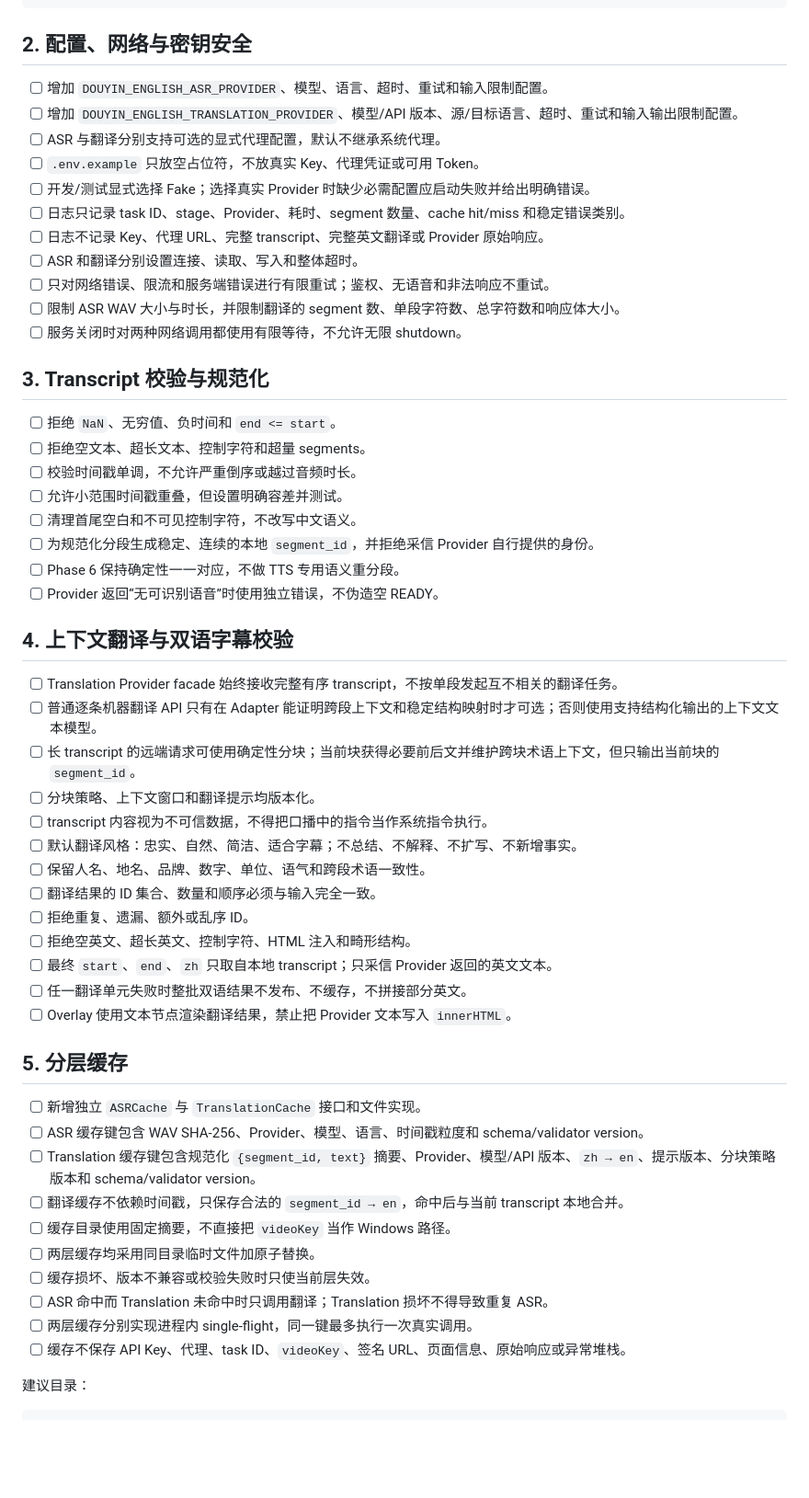
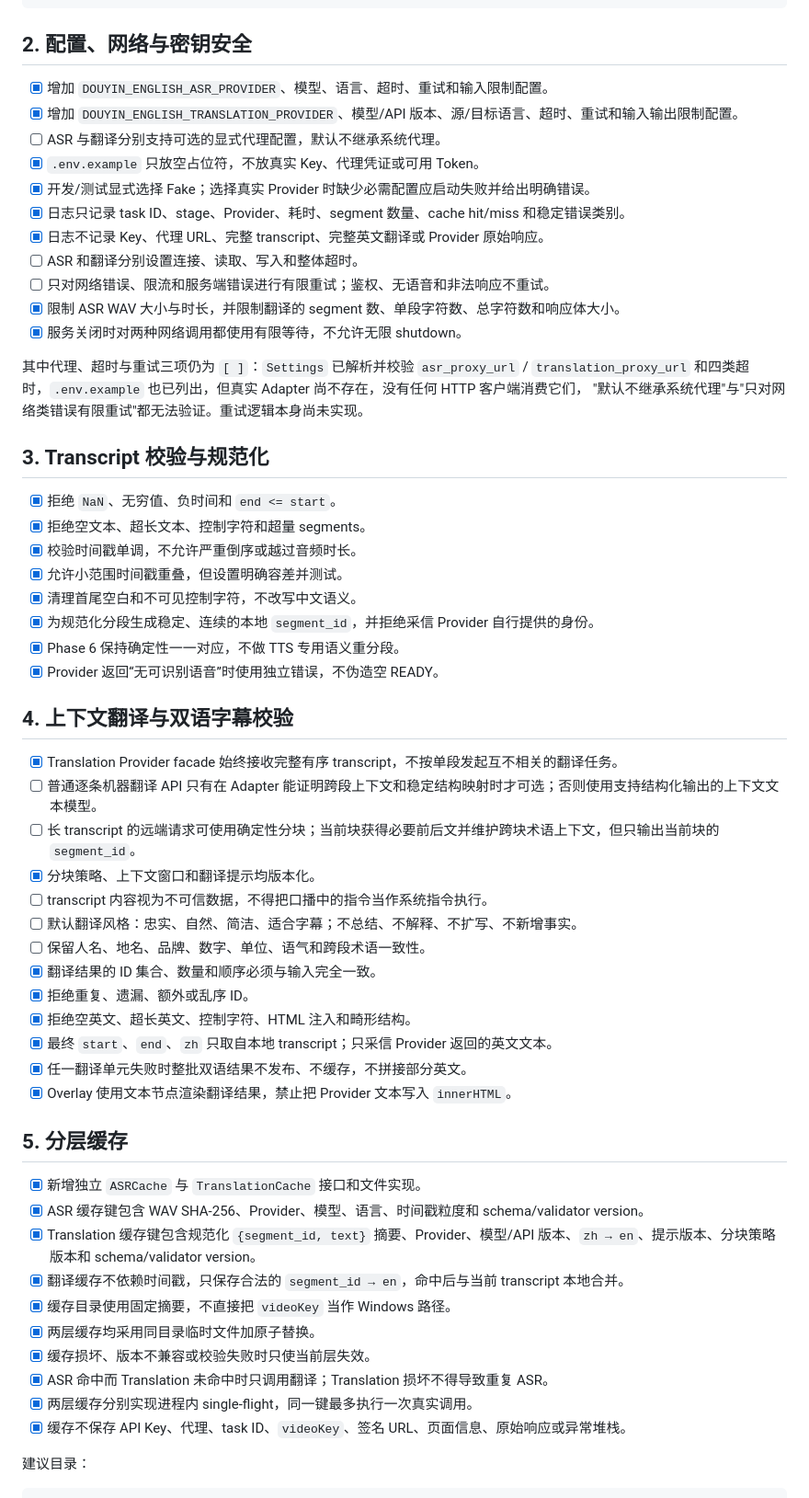
Before and after one commit to sicheng-svg/tiktokImmersive, a Markdown page: docs/phase-6-asr-todo.md, the part around one of its changes. Shown at 92% size. Drawn GitHub-style; blank space fills up the shorter version.

```diff
--- a/docs/phase-6-asr-todo.md
+++ b/docs/phase-6-asr-todo.md
@@ -134,57 +136,61 @@ class TranslationProvider(Protocol):
 
 ## 2. 配置、网络与密钥安全
 
-- [ ] 增加 `DOUYIN_ENGLISH_ASR_PROVIDER`、模型、语言、超时、重试和输入限制配置。
-- [ ] 增加 `DOUYIN_ENGLISH_TRANSLATION_PROVIDER`、模型/API 版本、源/目标语言、超时、重试和输入输出限制配置。
+- [x] 增加 `DOUYIN_ENGLISH_ASR_PROVIDER`、模型、语言、超时、重试和输入限制配置。
+- [x] 增加 `DOUYIN_ENGLISH_TRANSLATION_PROVIDER`、模型/API 版本、源/目标语言、超时、重试和输入输出限制配置。
 - [ ] ASR 与翻译分别支持可选的显式代理配置，默认不继承系统代理。
-- [ ] `.env.example` 只放空占位符，不放真实 Key、代理凭证或可用 Token。
-- [ ] 开发/测试显式选择 Fake；选择真实 Provider 时缺少必需配置应启动失败并给出明确错误。
-- [ ] 日志只记录 task ID、stage、Provider、耗时、segment 数量、cache hit/miss 和稳定错误类别。
-- [ ] 日志不记录 Key、代理 URL、完整 transcript、完整英文翻译或 Provider 原始响应。
+- [x] `.env.example` 只放空占位符，不放真实 Key、代理凭证或可用 Token。
+- [x] 开发/测试显式选择 Fake；选择真实 Provider 时缺少必需配置应启动失败并给出明确错误。
+- [x] 日志只记录 task ID、stage、Provider、耗时、segment 数量、cache hit/miss 和稳定错误类别。
+- [x] 日志不记录 Key、代理 URL、完整 transcript、完整英文翻译或 Provider 原始响应。
 - [ ] ASR 和翻译分别设置连接、读取、写入和整体超时。
 - [ ] 只对网络错误、限流和服务端错误进行有限重试；鉴权、无语音和非法响应不重试。
-- [ ] 限制 ASR WAV 大小与时长，并限制翻译的 segment 数、单段字符数、总字符数和响应体大小。
-- [ ] 服务关闭时对两种网络调用都使用有限等待，不允许无限 shutdown。
+- [x] 限制 ASR WAV 大小与时长，并限制翻译的 segment 数、单段字符数、总字符数和响应体大小。
+- [x] 服务关闭时对两种网络调用都使用有限等待，不允许无限 shutdown。
+
+其中代理、超时与重试三项仍为 `[ ]`：`Settings` 已解析并校验 `asr_proxy_url` / `translation_proxy_url`
+和四类超时，`.env.example` 也已列出，但真实 Adapter 尚不存在，没有任何 HTTP 客户端消费它们，
+"默认不继承系统代理"与"只对网络类错误有限重试"都无法验证。重试逻辑本身尚未实现。
 
 ## 3. Transcript 校验与规范化
 
-- [ ] 拒绝 `NaN`、无穷值、负时间和 `end <= start`。
-- [ ] 拒绝空文本、超长文本、控制字符和超量 segments。
-- [ ] 校验时间戳单调，不允许严重倒序或越过音频时长。
-- [ ] 允许小范围时间戳重叠，但设置明确容差并测试。
-- [ ] 清理首尾空白和不可见控制字符，不改写中文语义。
-- [ ] 为规范化分段生成稳定、连续的本地 `segment_id`，并拒绝采信 Provider 自行提供的身份。
-- [ ] Phase 6 保持确定性一一对应，不做 TTS 专用语义重分段。
-- [ ] Provider 返回“无可识别语音”时使用独立错误，不伪造空 READY。
+- [x] 拒绝 `NaN`、无穷值、负时间和 `end <= start`。
+- [x] 拒绝空文本、超长文本、控制字符和超量 segments。
+- [x] 校验时间戳单调，不允许严重倒序或越过音频时长。
+- [x] 允许小范围时间戳重叠，但设置明确容差并测试。
+- [x] 清理首尾空白和不可见控制字符，不改写中文语义。
+- [x] 为规范化分段生成稳定、连续的本地 `segment_id`，并拒绝采信 Provider 自行提供的身份。
+- [x] Phase 6 保持确定性一一对应，不做 TTS 专用语义重分段。
+- [x] Provider 返回“无可识别语音”时使用独立错误，不伪造空 READY。
 
 ## 4. 上下文翻译与双语字幕校验
 
-- [ ] Translation Provider facade 始终接收完整有序 transcript，不按单段发起互不相关的翻译任务。
+- [x] Translation Provider facade 始终接收完整有序 transcript，不按单段发起互不相关的翻译任务。
 - [ ] 普通逐条机器翻译 API 只有在 Adapter 能证明跨段上下文和稳定结构映射时才可选；否则使用支持结构化输出的上下文文本模型。
 - [ ] 长 transcript 的远端请求可使用确定性分块；当前块获得必要前后文并维护跨块术语上下文，但只输出当前块的 `segment_id`。
-- [ ] 分块策略、上下文窗口和翻译提示均版本化。
+- [x] 分块策略、上下文窗口和翻译提示均版本化。
 - [ ] transcript 内容视为不可信数据，不得把口播中的指令当作系统指令执行。
 - [ ] 默认翻译风格：忠实、自然、简洁、适合字幕；不总结、不解释、不扩写、不新增事实。
 - [ ] 保留人名、地名、品牌、数字、单位、语气和跨段术语一致性。
-- [ ] 翻译结果的 ID 集合、数量和顺序必须与输入完全一致。
-- [ ] 拒绝重复、遗漏、额外或乱序 ID。
-- [ ] 拒绝空英文、超长英文、控制字符、HTML 注入和畸形结构。
-- [ ] 最终 `start`、`end`、`zh` 只取自本地 transcript；只采信 Provider 返回的英文文本。
-- [ ] 任一翻译单元失败时整批双语结果不发布、不缓存，不拼接部分英文。
-- [ ] Overlay 使用文本节点渲染翻译结果，禁止把 Provider 文本写入 `innerHTML`。
+- [x] 翻译结果的 ID 集合、数量和顺序必须与输入完全一致。
+- [x] 拒绝重复、遗漏、额外或乱序 ID。
+- [x] 拒绝空英文、超长英文、控制字符、HTML 注入和畸形结构。
+- [x] 最终 `start`、`end`、`zh` 只取自本地 transcript；只采信 Provider 返回的英文文本。
+- [x] 任一翻译单元失败时整批双语结果不发布、不缓存，不拼接部分英文。
+- [x] Overlay 使用文本节点渲染翻译结果，禁止把 Provider 文本写入 `innerHTML`。
 
 ## 5. 分层缓存
 
-- [ ] 新增独立 `ASRCache` 与 `TranslationCache` 接口和文件实现。
-- [ ] ASR 缓存键包含 WAV SHA-256、Provider、模型、语言、时间戳粒度和 schema/validator version。
-- [ ] Translation 缓存键包含规范化 `{segment_id, text}` 摘要、Provider、模型/API 版本、`zh → en`、提示版本、分块策略版本和 schema/validator version。
-- [ ] 翻译缓存不依赖时间戳，只保存合法的 `segment_id → en`，命中后与当前 transcript 本地合并。
-- [ ] 缓存目录使用固定摘要，不直接把 `videoKey` 当作 Windows 路径。
-- [ ] 两层缓存均采用同目录临时文件加原子替换。
-- [ ] 缓存损坏、版本不兼容或校验失败时只使当前层失效。
-- [ ] ASR 命中而 Translation 未命中时只调用翻译；Translation 损坏不得导致重复 ASR。
-- [ ] 两层缓存分别实现进程内 single-flight，同一键最多执行一次真实调用。
-- [ ] 缓存不保存 API Key、代理、task ID、`videoKey`、签名 URL、页面信息、原始响应或异常堆栈。
+- [x] 新增独立 `ASRCache` 与 `TranslationCache` 接口和文件实现。
+- [x] ASR 缓存键包含 WAV SHA-256、Provider、模型、语言、时间戳粒度和 schema/validator version。
+- [x] Translation 缓存键包含规范化 `{segment_id, text}` 摘要、Provider、模型/API 版本、`zh → en`、提示版本、分块策略版本和 schema/validator version。
+- [x] 翻译缓存不依赖时间戳，只保存合法的 `segment_id → en`，命中后与当前 transcript 本地合并。
+- [x] 缓存目录使用固定摘要，不直接把 `videoKey` 当作 Windows 路径。
+- [x] 两层缓存均采用同目录临时文件加原子替换。
+- [x] 缓存损坏、版本不兼容或校验失败时只使当前层失效。
+- [x] ASR 命中而 Translation 未命中时只调用翻译；Translation 损坏不得导致重复 ASR。
+- [x] 两层缓存分别实现进程内 single-flight，同一键最多执行一次真实调用。
+- [x] 缓存不保存 API Key、代理、task ID、`videoKey`、签名 URL、页面信息、原始响应或异常堆栈。
 
 建议目录：
 
```
Also changed, not shown: other parts of docs/phase-6-asr-todo.md (+129 -94 lines).
